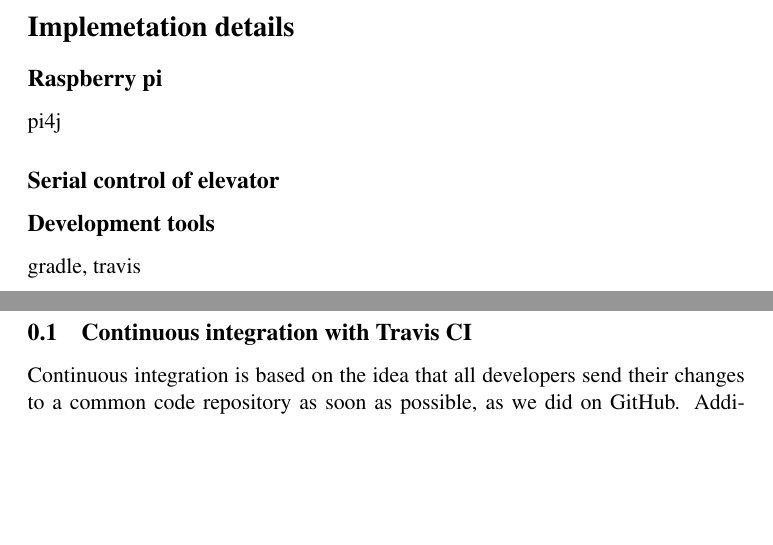
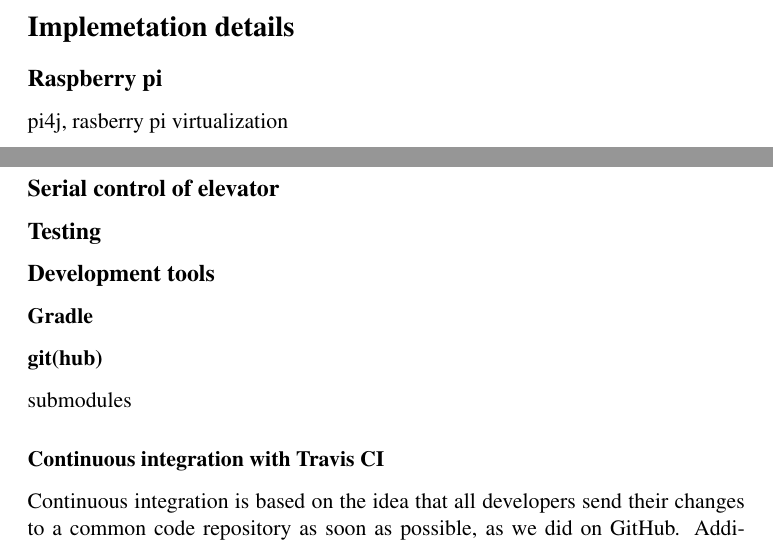
Before and after one commit to EllaVator/report, a LaTeX document (report.tex, which reads travis.tex): two parts of pages 1 and 2 of 2 before the commit and two parts of pages 1 and 2 of 3 after it, joined at a grey line, cut so that both start at the same text, the shorter picture padded with empty space. Compiled offline with pdfLaTeX.

Commit message:
More chapter proposals

```diff
--- a/report.tex
+++ b/report.tex
@@ -38,10 +38,13 @@ OpenDial, domain file
 
 \section*{Implemetation details}
 \subsection*{Raspberry pi}
-pi4j
+pi4j, rasberry pi virtualization
 \subsection*{Serial control of elevator}
+\subsection*{Testing}
 \subsection*{Development tools}
-gradle, travis
+\subsubsection*{Gradle}
+\subsubsection*{git(hub)}
+submodules
 \input{travis.tex}
 
 \end{document}
--- a/travis.tex
+++ b/travis.tex
@@ -1,4 +1,4 @@
-\subsection{Continuous integration with Travis CI}
+\subsubsection*{Continuous integration with Travis CI}
 
 Continuous integration is based on the idea that all developers send their changes to a common code repository as soon as possible, as we did on GitHub.
 Additionally these changes should be tested before they are merged into the main code repository.
```
